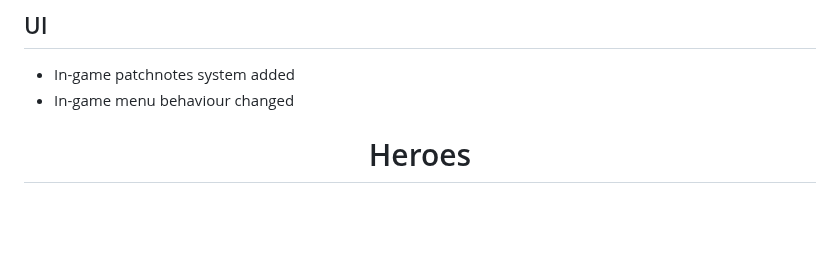
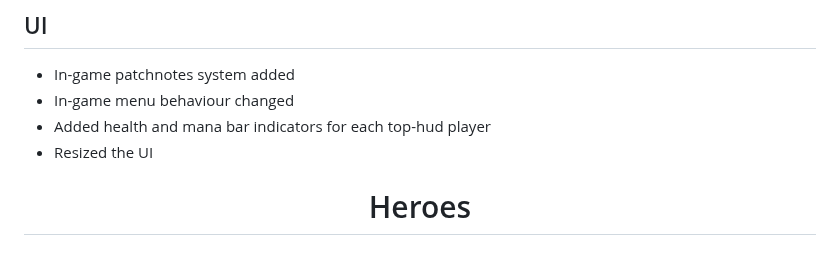
Before and after one commit to Yahnich/yahnich.github.io, a Markdown page: README.md, the part around one of its changes. GitHub-like rendering; blank space fills up the shorter version.

```diff
--- a/README.md
+++ b/README.md
@@ -14,6 +14,8 @@
 ## UI
 * In-game patchnotes system added
 * In-game menu behaviour changed
+* Added health and mana bar indicators for each top-hud player
+* Resized the UI
 
 
 <div align="center">
```
Also changed, not shown: other parts of README.md (+1 -1 lines).
